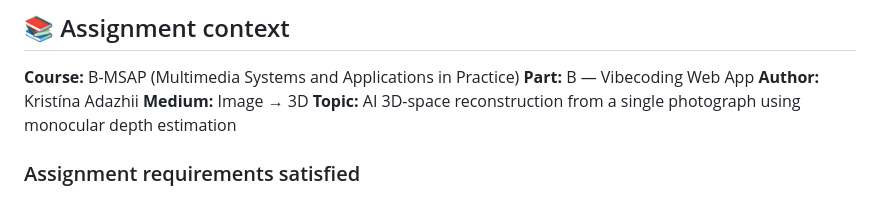
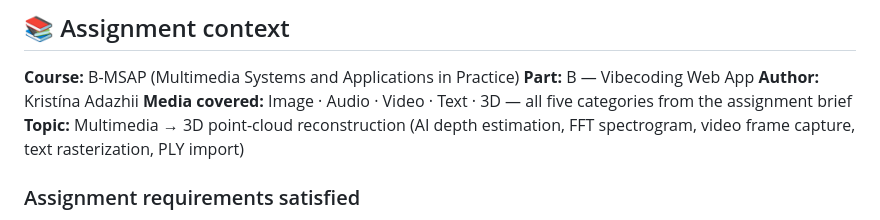
Before and after one commit to xadazhii/parallax-3D, a Markdown page: README.md, the part around one of its changes. Drawn GitHub-style.

```diff
--- a/README.md
+++ b/README.md
@@ -130,8 +143,8 @@ WebGPU makes inference ~5–10× faster than WASM, but the app works fine withou
 **Course:** B-MSAP (Multimedia Systems and Applications in Practice)
 **Part:** B — Vibecoding Web App
 **Author:** Kristína Adazhii
-**Medium:** Image → 3D
-**Topic:** AI 3D-space reconstruction from a single photograph using monocular depth estimation
+**Media covered:** Image · Audio · Video · Text · 3D — all five categories from the assignment brief
+**Topic:** Multimedia → 3D point-cloud reconstruction (AI depth estimation, FFT spectrogram, video frame capture, text rasterization, PLY import)
 
 ### Assignment requirements satisfied
 - ✅ 100 % client-side, no backend
```
Also changed, not shown: other parts of README.md (+38 -25 lines).
